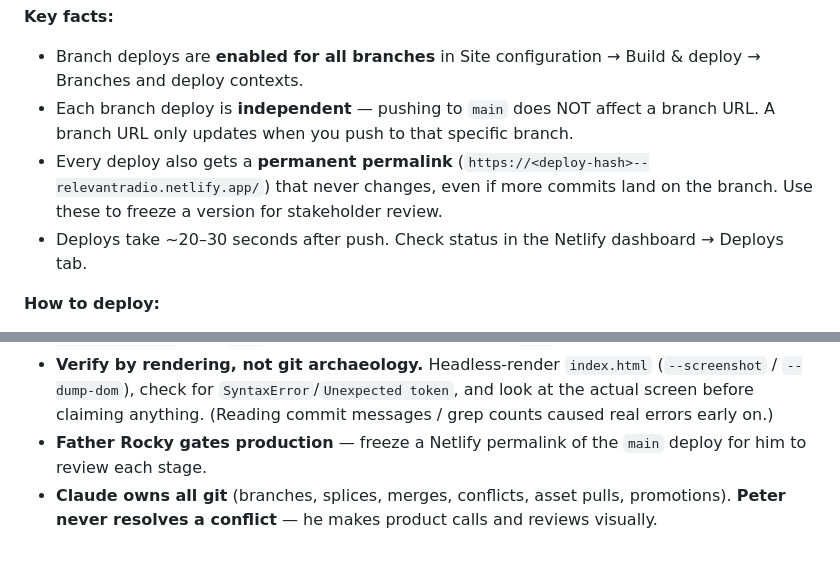
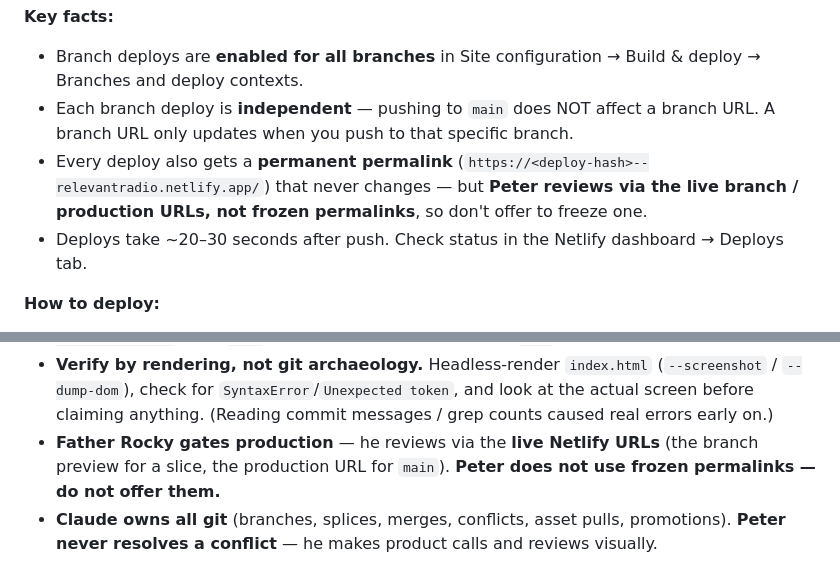
Before and after one commit to 5j86mv77dq-ctrl/rr-app-clone, a Markdown page: CLAUDE.md, 2 parts joined by grey strips. GitHub-like rendering.

```diff
--- a/CLAUDE.md
+++ b/CLAUDE.md
@@ -158,7 +158,7 @@ The app is hosted on **Netlify** (site name: `relevantradio`). Netlify auto-depl
 **Key facts:**
 - Branch deploys are **enabled for all branches** in Site configuration → Build & deploy → Branches and deploy contexts.
 - Each branch deploy is **independent** — pushing to `main` does NOT affect a branch URL. A branch URL only updates when you push to that specific branch.
-- Every deploy also gets a **permanent permalink** (`https://<deploy-hash>--relevantradio.netlify.app/`) that never changes, even if more commits land on the branch. Use these to freeze a version for stakeholder review.
+- Every deploy also gets a **permanent permalink** (`https://<deploy-hash>--relevantradio.netlify.app/`) that never changes — but **Peter reviews via the live branch / production URLs, not frozen permalinks**, so don't offer to freeze one.
 - Deploys take ~20–30 seconds after push. Check status in the Netlify dashboard → Deploys tab.
 
 **How to deploy:**
@@ -204,8 +204,9 @@ Quick summary:
   (`--screenshot` / `--dump-dom`), check for `SyntaxError`/`Unexpected token`, and look at
   the actual screen before claiming anything. (Reading commit messages / grep counts caused
   real errors early on.)
-- **Father Rocky gates production** — freeze a Netlify permalink of the `main` deploy for him
-  to review each stage.
+- **Father Rocky gates production** — he reviews via the **live Netlify URLs** (the branch
+  preview for a slice, the production URL for `main`). **Peter does not use frozen permalinks —
+  do not offer them.**
 - **Claude owns all git** (branches, splices, merges, conflicts, asset pulls, promotions).
   **Peter never resolves a conflict** — he makes product calls and reviews visually.
 
```
Also changed, not shown: Roadmap/README.md (+6 -5 lines), session-log.md (+1 -1 lines).
